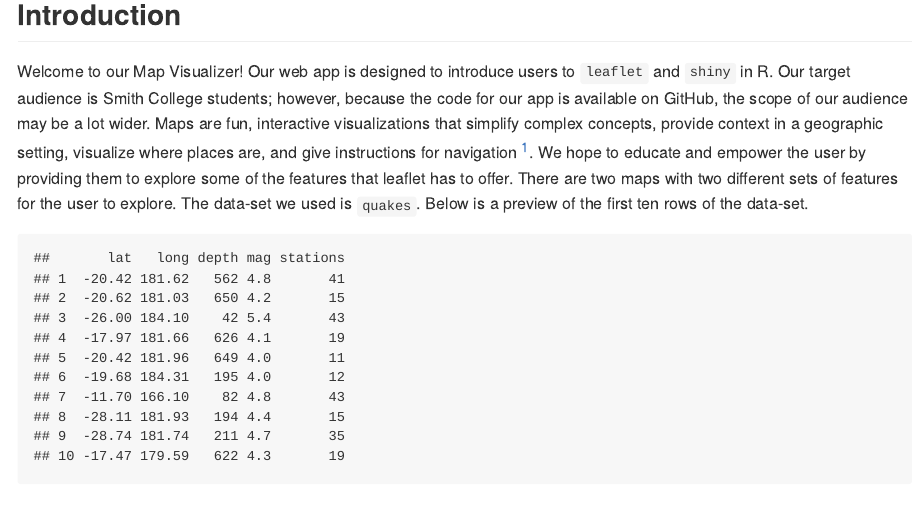
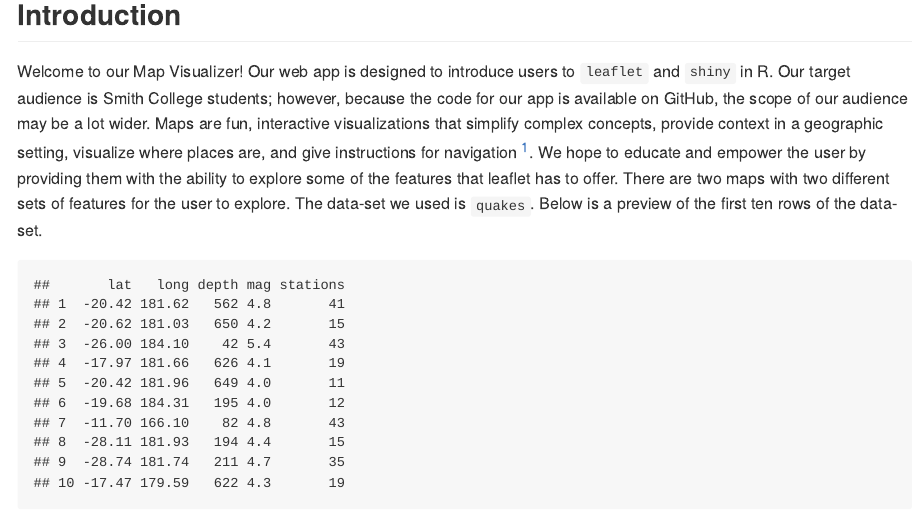
Before and after one commit to mafischer24/CSC_151_FP_new, an R Markdown document (README.Rmd): the page in a window 1100 px wide, from 730 px down. Rendered offline with R 4.5, knitr and Pandoc, with nearby package versions.

Commit message:
Add files via upload

````diff
--- a/README.Rmd
+++ b/README.Rmd
@@ -14,7 +14,7 @@ knitr::opts_chunk$set(echo = TRUE)
 
 ## Introduction
 
-Welcome to our Map Visualizer! Our web app is designed to introduce users to `leaflet` and `shiny` in R. Our target audience is Smith College students; however, because the code for our app is available on GitHub, the scope of our audience may be a lot wider. Maps are fun, interactive visualizations that simplify complex concepts, provide context in a geographic setting, visualize where places are, and give instructions for navigation ^[https://www.mapshop.com/10-reasons-why-maps-are-important/]. We hope to educate and empower the user by providing them to explore some of the features that leaflet has to offer. There are two maps with two different sets of features for the user to explore. The data-set we used is `quakes`. Below is a preview of the first ten rows of the data-set.
+Welcome to our Map Visualizer! Our web app is designed to introduce users to `leaflet` and `shiny` in R. Our target audience is Smith College students; however, because the code for our app is available on GitHub, the scope of our audience may be a lot wider. Maps are fun, interactive visualizations that simplify complex concepts, provide context in a geographic setting, visualize where places are, and give instructions for navigation ^[https://www.mapshop.com/10-reasons-why-maps-are-important/]. We hope to educate and empower the user by providing them with the ability to explore some of the features that leaflet has to offer. There are two maps with two different sets of features for the user to explore. The data-set we used is `quakes`. Below is a preview of the first ten rows of the data-set.
 
 ```{r, echo = FALSE}
 quakes[1:10, ]
````
